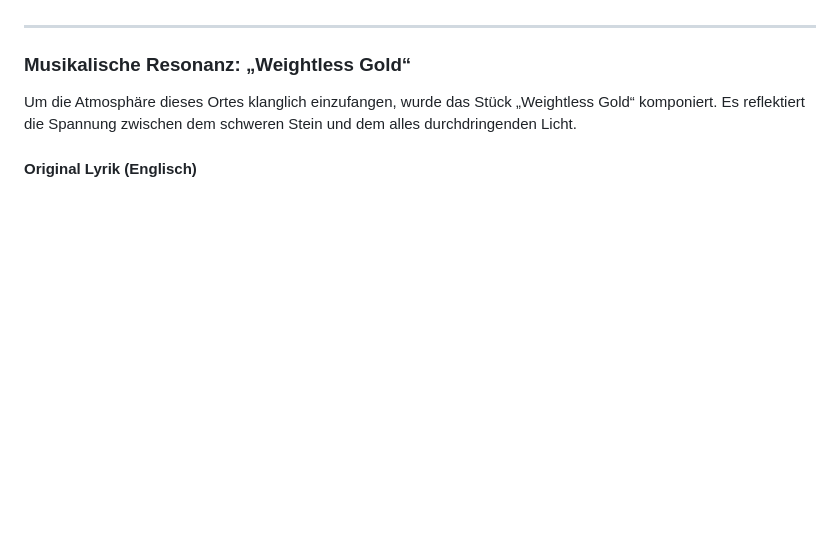
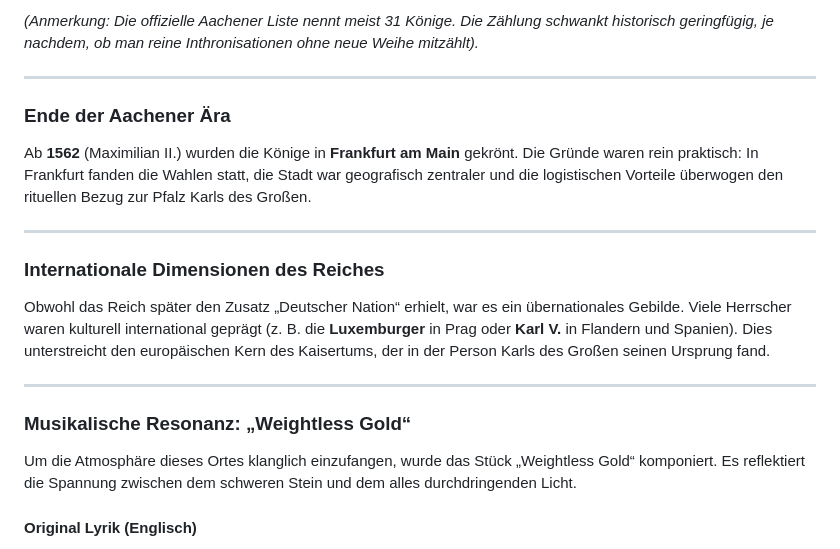
Before and after one commit to MarkusWolffAix/guru-wisdom.de, a Markdown page: public/wisdoms/AachenerDom.md, the part around one of its changes. Rendered like a GitHub page; blank space fills up the shorter version.

```diff
--- a/public/wisdoms/AachenerDom.md
+++ b/public/wisdoms/AachenerDom.md
@@ -53,3 +111,17 @@ Genau dazwischen, im leeren Raum, steht der Mensch. Wir sind die „lebendigen S
+*(Anmerkung: Die offizielle Aachener Liste nennt meist 31 Könige. Die Zählung schwankt historisch geringfügig, je nachdem, ob man reine Inthronisationen ohne neue Weihe mitzählt).*
+
+---
+
+### Ende der Aachener Ära
+Ab **1562** (Maximilian II.) wurden die Könige in **Frankfurt am Main** gekrönt. Die Gründe waren rein praktisch: In Frankfurt fanden die Wahlen statt, die Stadt war geografisch zentraler und die logistischen Vorteile überwogen den rituellen Bezug zur Pfalz Karls des Großen.
+
+---
+
+### Internationale Dimensionen des Reiches
+Obwohl das Reich später den Zusatz „Deutscher Nation“ erhielt, war es ein übernationales Gebilde. Viele Herrscher waren kulturell international geprägt (z. B. die **Luxemburger** in Prag oder **Karl V.** in Flandern und Spanien). Dies unterstreicht den europäischen Kern des Kaisertums, der in der Person Karls des Großen seinen Ursprung fand.
+
+
+
 
 ---
 
```
Also changed, not shown: other parts of public/wisdoms/AachenerDom.md (+58 -0 lines), public/wisdoms/AachenCrown.md (+27 -56 lines), public/wisdoms/VoicesOfTheWorld.md (added, +64 -0 lines).
